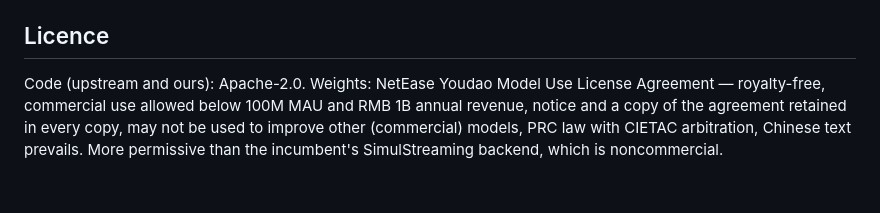
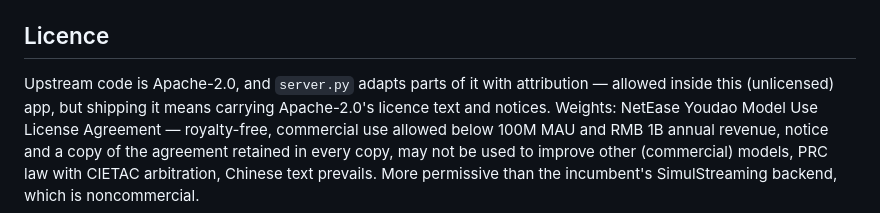
Before and after one commit to b2renger/Rtranslate, a Markdown page: spike/RESULTS-r2t2.md, the part around the change. GitHub-like rendering.

Commit message:
R2T2 results: Rtranslate's own code is not Apache-2.0
The licence section said "code (upstream and ours): Apache-2.0". Ours is
UNLICENSED. What is true: server.py adapts Apache-2.0 upstream code with
attribution, which is allowed here, and shipping it means carrying
Apache-2.0's licence text and notices.

Co-Authored-By: Claude Opus 5.5 (1M context) <noreply@anthropic.com>

```diff
--- a/spike/RESULTS-r2t2.md
+++ b/spike/RESULTS-r2t2.md
@@ -88,7 +88,9 @@ Reading it:
 
 ## Licence
 
-Code (upstream and ours): Apache-2.0. Weights: NetEase Youdao Model Use License
+Upstream code is Apache-2.0, and `server.py` adapts parts of it with
+attribution — allowed inside this (unlicensed) app, but shipping it means
+carrying Apache-2.0's licence text and notices. Weights: NetEase Youdao Model Use License
 Agreement — royalty-free, commercial use allowed below 100M MAU and RMB 1B
 annual revenue, notice and a copy of the agreement retained in every copy,
 may not be used to improve other (commercial) models, PRC law with CIETAC
```
